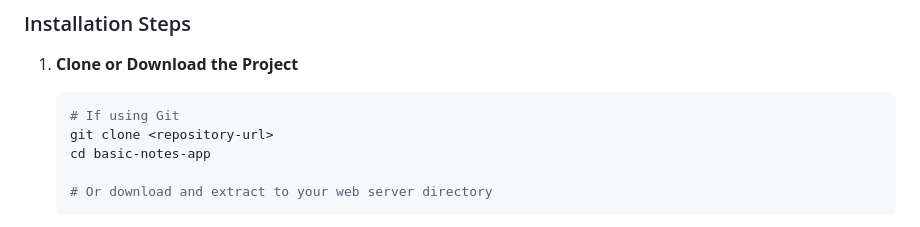
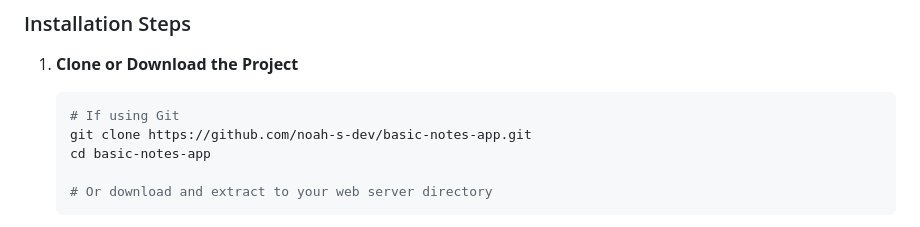
Before and after one commit to noah-s-dev/basic-notes-app, a Markdown page: README.md, the part around the change. Rendered like a GitHub page.

Commit message:
basic-notes v1.0

````diff
--- a/README.md
+++ b/README.md
@@ -133,7 +133,7 @@ basic-notes-app/
 1. **Clone or Download the Project**
    ```bash
    # If using Git
-   git clone <repository-url>
+   git clone https://github.com/noah-s-dev/basic-notes-app.git
    cd basic-notes-app
 
    # Or download and extract to your web server directory
````
